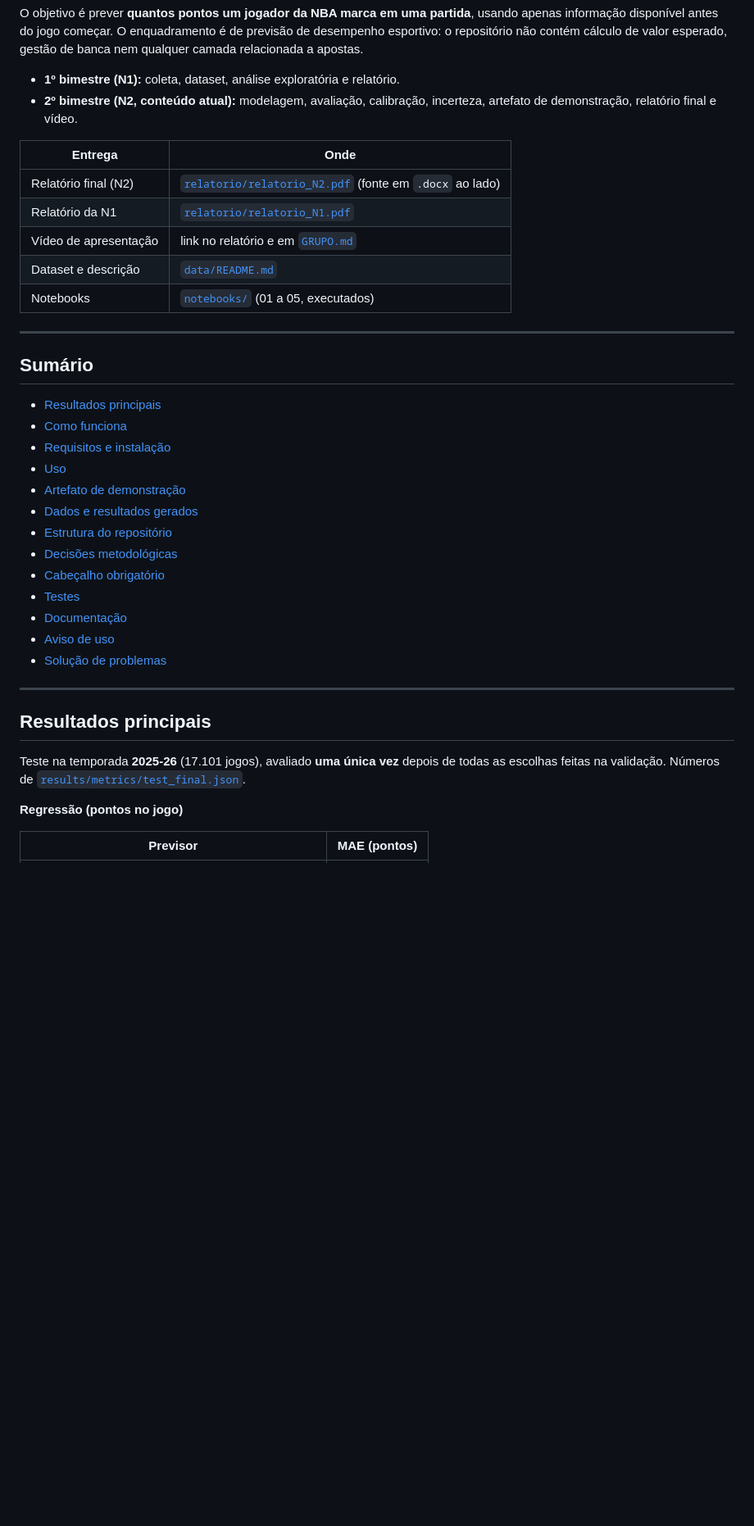
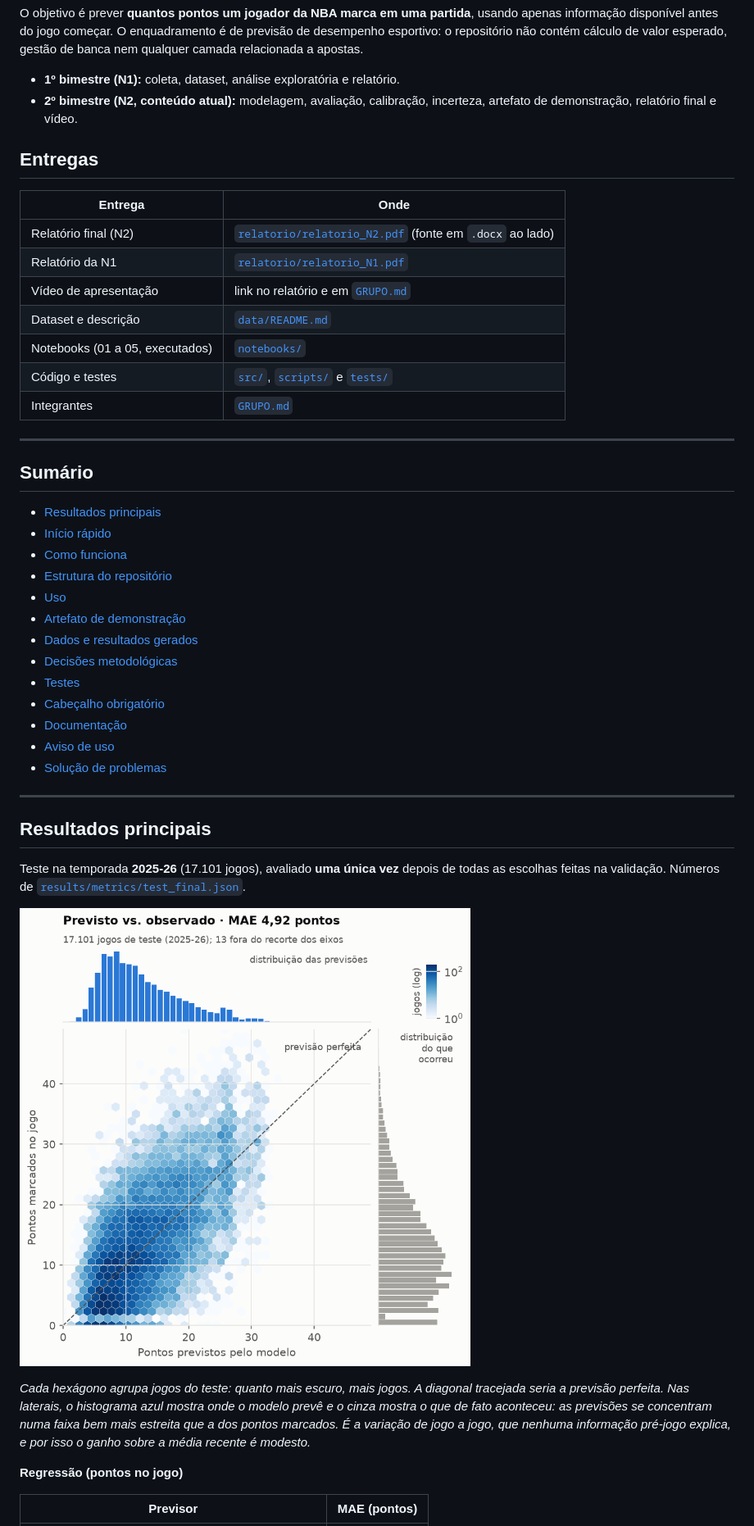
Before and after one commit to Grupo-carro-chefe/nba-player-scoring-prediction, a Markdown page: README.md, the part around one of its changes. Shown at 82% size. Rendered like a GitHub page; pictures changed too: results/figures/f_previsto_vs_observado_marginais.png (added); blank space fills up the shorter version.

```diff
--- a/README.md
+++ b/README.md
@@ -13,28 +13,32 @@ esperado, gestão de banca nem qualquer camada relacionada a apostas.
 - **2º bimestre (N2, conteúdo atual):** modelagem, avaliação, calibração,
   incerteza, artefato de demonstração, relatório final e vídeo.
 
+## Entregas
+
 | Entrega | Onde |
 |---|---|
 | Relatório final (N2) | [`relatorio/relatorio_N2.pdf`](relatorio/relatorio_N2.pdf) (fonte em `.docx` ao lado) |
 | Relatório da N1 | [`relatorio/relatorio_N1.pdf`](relatorio/relatorio_N1.pdf) |
 | Vídeo de apresentação | link no relatório e em [`GRUPO.md`](GRUPO.md) |
 | Dataset e descrição | [`data/README.md`](data/README.md) |
-| Notebooks | [`notebooks/`](notebooks/) (01 a 05, executados) |
+| Notebooks (01 a 05, executados) | [`notebooks/`](notebooks/) |
+| Código e testes | [`src/`](src/), [`scripts/`](scripts/) e [`tests/`](tests/) |
+| Integrantes | [`GRUPO.md`](GRUPO.md) |
 
 ---
 
 ## Sumário
 
 - [Resultados principais](#resultados-principais)
+- [Início rápido](#início-rápido)
 - [Como funciona](#como-funciona)
-- [Requisitos e instalação](#requisitos-e-instalação)
+- [Estrutura do repositório](#estrutura-do-repositório)
 - [Uso](#uso)
 - [Artefato de demonstração](#artefato-de-demonstração)
 - [Dados e resultados gerados](#dados-e-resultados-gerados)
-- [Estrutura do repositório](#estrutura-do-repositório)
 - [Decisões metodológicas](#decisões-metodológicas)
+- [Testes](#testes)
 - [Cabeçalho obrigatório](#cabeçalho-obrigatório)
-- [Testes](#testes)
 - [Documentação](#documentação)
 - [Aviso de uso](#aviso-de-uso)
 - [Solução de problemas](#solução-de-problemas)
@@ -46,6 +50,15 @@ esperado, gestão de banca nem qualquer camada relacionada a apostas.
 Teste na temporada **2025-26** (17.101 jogos), avaliado **uma única vez** depois
 de todas as escolhas feitas na validação. Números de
 [`results/metrics/test_final.json`](results/metrics/test_final.json).
+
+![Previsto vs. observado no teste, com a distribuição de cada eixo nas laterais](results/figures/f_previsto_vs_observado_marginais.png)
+
+*Cada hexágono agrupa jogos do teste: quanto mais escuro, mais jogos. A diagonal
+tracejada seria a previsão perfeita. Nas laterais, o histograma azul mostra onde
+o modelo prevê e o cinza mostra o que de fato aconteceu: as previsões se
+concentram numa faixa bem mais estreita que a dos pontos marcados. É a
+variação de jogo a jogo, que nenhuma informação pré-jogo explica, e por isso o
+ganho sobre a média recente é modesto.*
 
 **Regressão (pontos no jogo)**
 
```
Also changed, not shown: other parts of README.md (+99 -70 lines), 18 other files.
